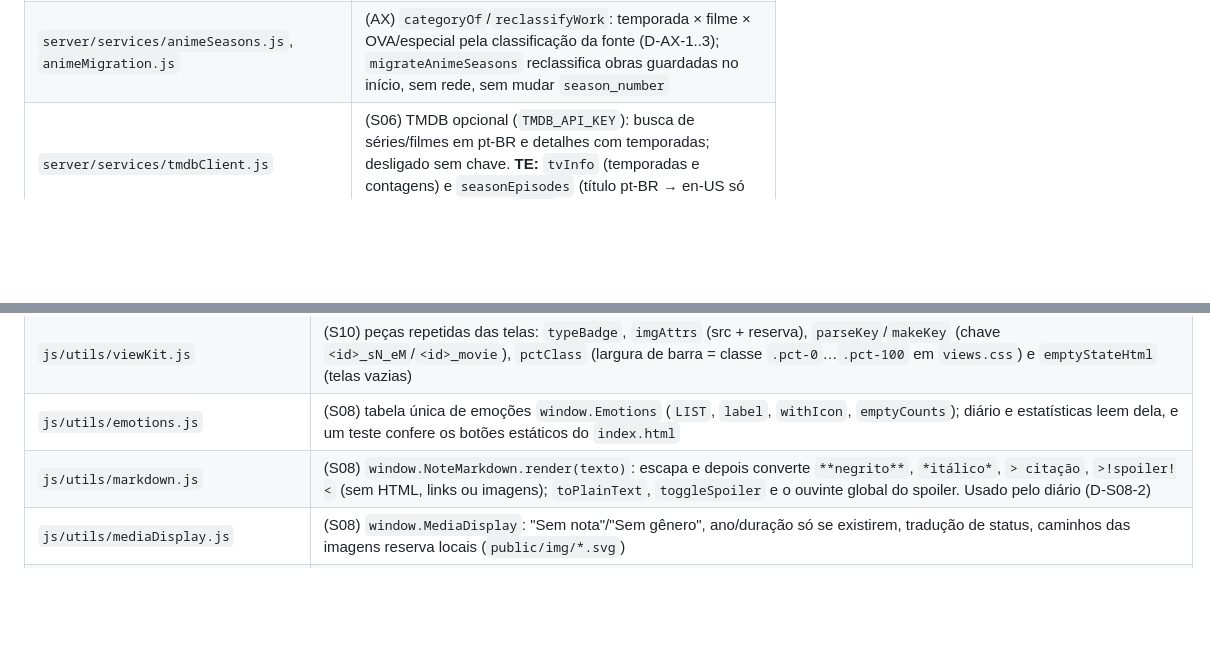
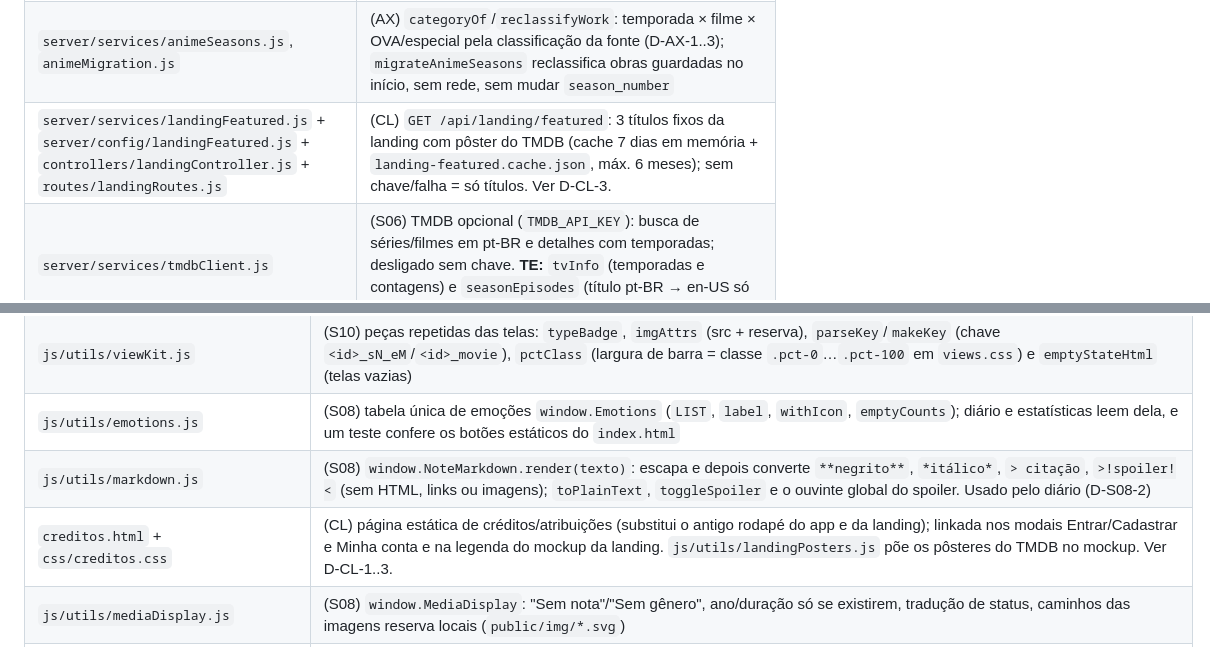
Before and after one commit to GabrixZero/Anime-Tracker, a Markdown page: Documentacao/01-visao-geral-e-arquitetura.md, 2 parts joined by grey strips. Rendered like a GitHub page; blank space fills up the shorter version.

```diff
--- a/Documentacao/01-visao-geral-e-arquitetura.md
+++ b/Documentacao/01-visao-geral-e-arquitetura.md
@@ -54,6 +54,7 @@ Com `NODE_ENV=production` o servidor se recusa a iniciar sem `JWT_SECRET` (mín.
 | `server/services/jikanClient.js`, `jikanMapper.js` | (S06) cliente da Jikan v4 (agora **reserva**, estende `sourceClient`; `getFranchise`) e mapeamento MAL → obra (temporadas, status em PT, nulos) |
 | `server/services/catalogMigration.js` | (S13) migração pura do catálogo de runtime antigo: obra do TVMaze com foto do Unsplash/8.0/"Drama" (mapper de antes da S06) vira nula e ganha `needsRefresh`; idempotente; o MediaService faz o backup `mediaCatalog.backup-pre-s13-<data>.json` antes |
 | `server/services/animeSeasons.js`, `animeMigration.js` | (AX) `categoryOf`/`reclassifyWork`: temporada × filme × OVA/especial pela classificação da fonte (D-AX-1..3); `migrateAnimeSeasons` reclassifica obras guardadas no início, sem rede, sem mudar `season_number` |
+| `server/services/landingFeatured.js` + `server/config/landingFeatured.js` + `controllers/landingController.js` + `routes/landingRoutes.js` | (CL) `GET /api/landing/featured`: 3 títulos fixos da landing com pôster do TMDB (cache 7 dias em memória + `landing-featured.cache.json`, máx. 6 meses); sem chave/falha = só títulos. Ver D-CL-3. |
 | `server/services/tmdbClient.js` | (S06) TMDB opcional (`TMDB_API_KEY`): busca de séries/filmes em pt-BR e detalhes com temporadas; desligado sem chave. **TE:** `tvInfo` (temporadas e contagens) e `seasonEpisodes` (título pt-BR → en-US só com lacuna, miniatura `w300`) |
 | `server/services/animeIdMap.js` | (TE, D-TE-2) mapa de ids AniList/MAL → série do TMDB (temporada, deslocamento): **baixado em runtime** de `Fribb/anime-lists` (1×/semana, só HTTPS e host fixo, limite de tamanho, validação, gravação atômica), reduzido e guardado em `animeIdMap.runtime.json` (ignorado pelo Git); falha → última cópia; nunca baixou → não enriquece |
 | `server/services/animeTmdbEpisodes.js` | (TE, D-TE-3/4) puro: alinha os episódios da AniList com os do TMDB (temporada do mapa ou lista plana com deslocamento das entradas irmãs), **trava de datas** (≥ 80% das datas batem ±1 dia), `applyTmdbEpisodes` (só `name` "Episódio N" e `still_path` vazio; nunca renumera) |
@@ -136,6 +137,7 @@ Ordem de carga em `public/index.html` (sem módulos ES; tudo via `window.*`):
 | `js/utils/viewKit.js` | (S10) peças repetidas das telas: `typeBadge`, `imgAttrs` (src + reserva), `parseKey`/`makeKey` (chave `<id>_sN_eM`/`<id>_movie`), `pctClass` (largura de barra = classe `.pct-0`…`.pct-100` em `views.css`) e `emptyStateHtml` (telas vazias) |
 | `js/utils/emotions.js` | (S08) tabela única de emoções `window.Emotions` (`LIST`, `label`, `withIcon`, `emptyCounts`); diário e estatísticas leem dela, e um teste confere os botões estáticos do `index.html` |
 | `js/utils/markdown.js` | (S08) `window.NoteMarkdown.render(texto)`: escapa e depois converte `**negrito**`, `*itálico*`, `> citação`, `>!spoiler!<` (sem HTML, links ou imagens); `toPlainText`, `toggleSpoiler` e o ouvinte global do spoiler. Usado pelo diário (D-S08-2) |
+| `creditos.html` + `css/creditos.css` | (CL) página estática de créditos/atribuições (substitui o antigo rodapé do app e da landing); linkada nos modais Entrar/Cadastrar e Minha conta e na legenda do mockup da landing. `js/utils/landingPosters.js` põe os pôsteres do TMDB no mockup. Ver D-CL-1..3. |
 | `js/utils/mediaDisplay.js` | (S08) `window.MediaDisplay`: "Sem nota"/"Sem gênero", ano/duração só se existirem, tradução de status, caminhos das imagens reserva locais (`public/img/*.svg`) |
 | `js/utils/dialog.js` | (S07) `window.Dialog`: transforma os 4 modais em diálogos acessíveis (role/aria-modal, foco inicial, armadilha de Tab, Esc, `inert` no fundo, devolução do foco). Observa a classe `hidden` do overlay, então o código existente que abre/fecha modais não muda. Duplo (Node): fábrica `createDialogManager(doc)` testada com DOM simulado |
 | `js/utils/a11y.js` | (S07) liga tudo no `DOMContentLoaded`: registra os modais, espelha a classe `active` em `aria-selected`/`aria-pressed`, setas/Home/End nas abas, e preserva o foco quando uma view redesenha o HTML (`data-focus-key="<grupo>:<id>:<ação>"` nos botões dos templates). Ver D-S07-1..4 |
```
Also changed, not shown: Documentacao/02-decisoes.md (+10 -3 lines), Documentacao/diario/2026-11-05-creditos-landing.md (added, +14 -0 lines).
